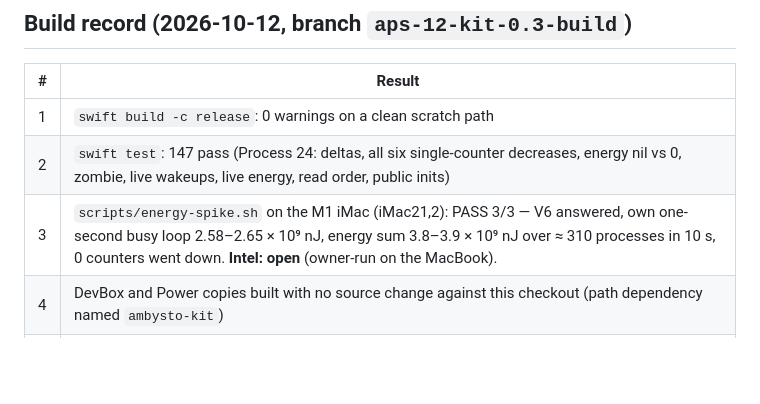
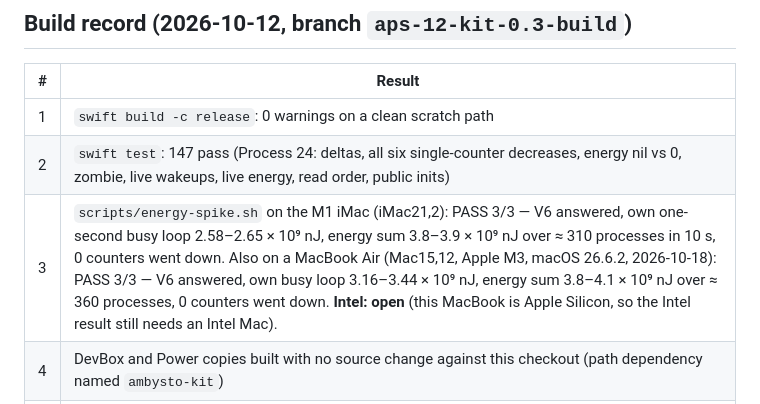
Before and after one commit to ambysto/ambysto-kit, a Markdown page: intent/2026-10-12-kit-0.3-wakeups-and-energy.plan.md, the part around the change. Drawn GitHub-style; blank space fills up the shorter version.

Commit message:
Record the energy spike result on an M3 (APS-12)
Co-Authored-By: Claude Sonnet 5.5 <noreply@anthropic.com>

```diff
--- a/intent/2026-10-12-kit-0.3-wakeups-and-energy.plan.md
+++ b/intent/2026-10-12-kit-0.3-wakeups-and-energy.plan.md
@@ -101,7 +101,7 @@ Power's grouping and estimate; counting a new process's usage since its start (w
 |---|---|
 | 1 | `swift build -c release`: 0 warnings on a clean scratch path |
 | 2 | `swift test`: 147 pass (Process 24: deltas, all six single-counter decreases, energy nil vs 0, zombie, live wakeups, live energy, read order, public inits) |
-| 3 | `scripts/energy-spike.sh` on the M1 iMac (iMac21,2): PASS 3/3 — V6 answered, own one-second busy loop 2.58–2.65 × 10⁹ nJ, energy sum 3.8–3.9 × 10⁹ nJ over ≈ 310 processes in 10 s, 0 counters went down. **Intel: open** (owner-run on the MacBook). |
+| 3 | `scripts/energy-spike.sh` on the M1 iMac (iMac21,2): PASS 3/3 — V6 answered, own one-second busy loop 2.58–2.65 × 10⁹ nJ, energy sum 3.8–3.9 × 10⁹ nJ over ≈ 310 processes in 10 s, 0 counters went down. Also on a MacBook Air (Mac15,12, Apple M3, macOS 26.6.2, 2026-10-18): PASS 3/3 — V6 answered, own busy loop 3.16–3.44 × 10⁹ nJ, energy sum 3.8–4.1 × 10⁹ nJ over ≈ 360 processes, 0 counters went down. **Intel: open** (this MacBook is Apple Silicon, so the Intel result still needs an Intel Mac). |
 | 4 | DevBox and Power copies built with no source change against this checkout (path dependency named `ambysto-kit`) |
 | 5 | 0.2 grep list: 0 hits in `AmbystoProcess` and `AmbystoSafety`; `process.md` names no Swift types outside its macOS notes |
 | 6 | Independent code review: PASS (below) |
```
Also changed, not shown: docs/spec/process.md (+1 -1 lines).
